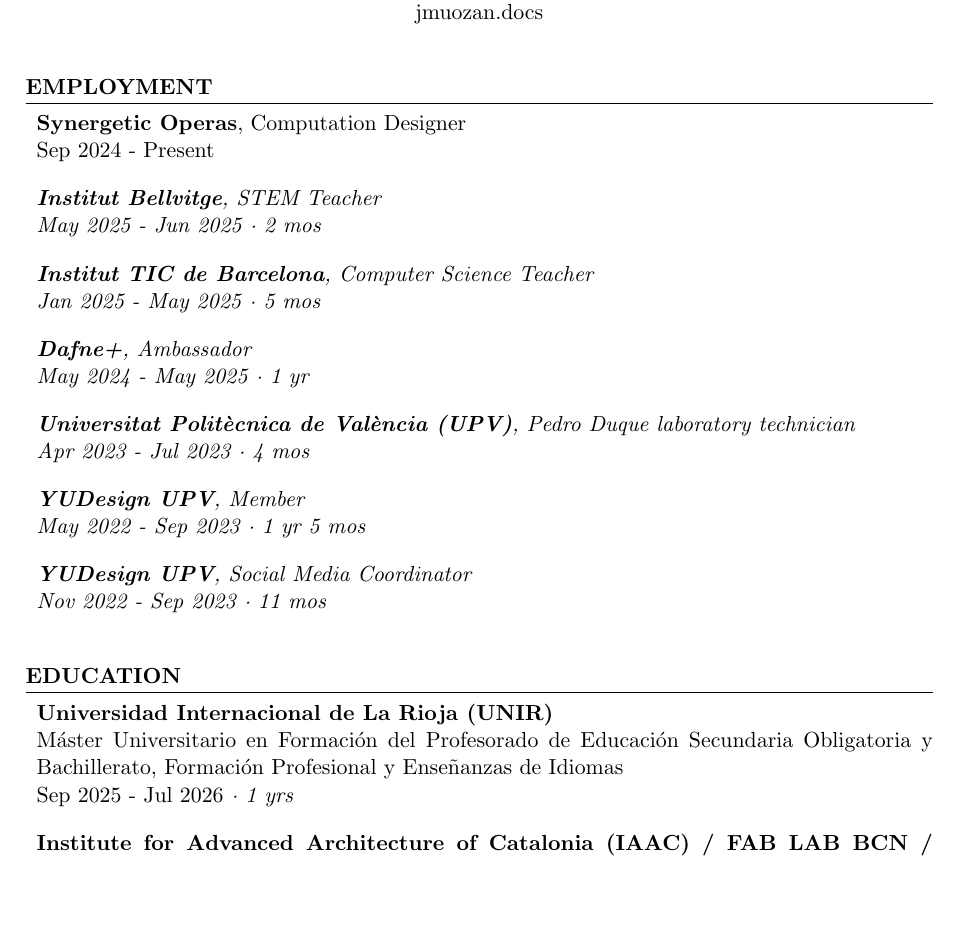
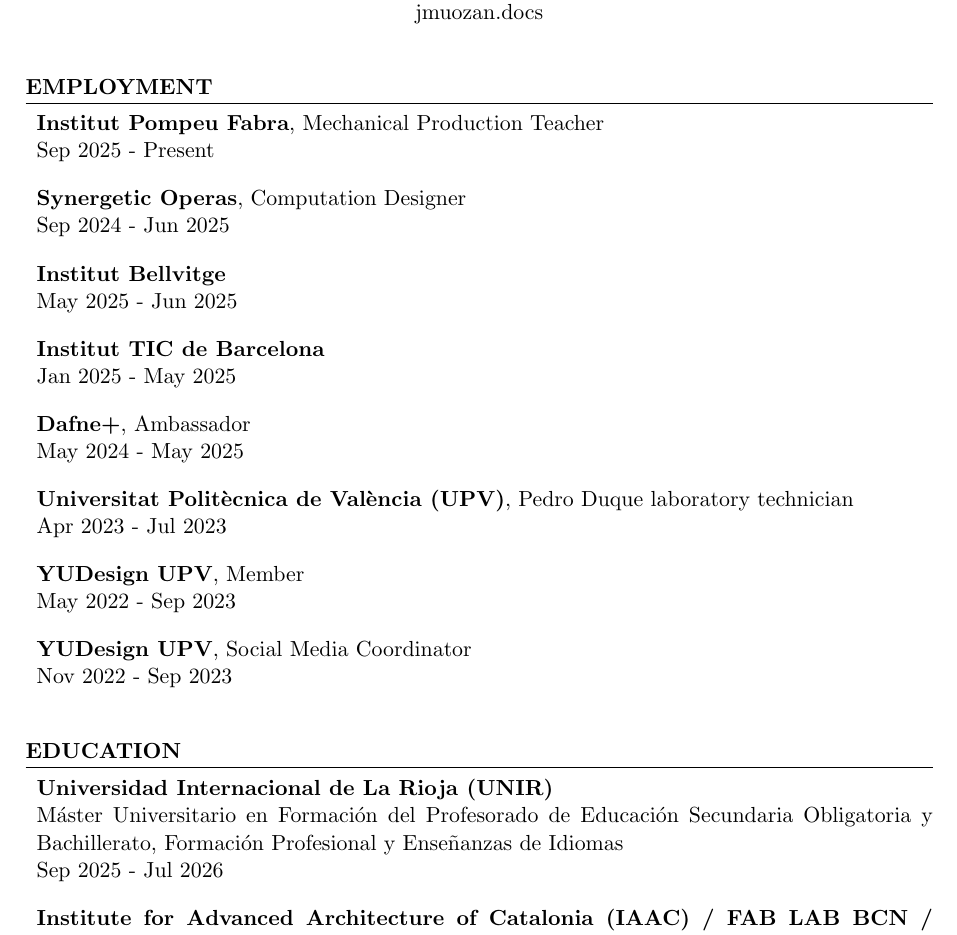
Before and after one commit to jmuozan/docs, a LaTeX CV (cv.tex): part of page 1 of 3, cut so that both start at the same text, the shorter picture padded with empty space. Compiled offline with pdfLaTeX.

Commit message:
cv reformatteds

```diff
--- a/cv.tex
+++ b/cv.tex
@@ -39,26 +39,30 @@
 \pdfbookmark[1]{Employment}{employment}
 \section*{EMPLOYMENT}
 \begin{itemize}[leftmargin=*,label={},itemsep=6pt]
+    \item \textbf{Institut Pompeu Fabra}, Mechanical Production Teacher\\
+    Sep 2025 - Present
+
+
     \item \textbf{Synergetic Operas}, Computation Designer\\
-    Sep 2024 - Present \textit
+    Sep 2024 - Jun 2025
 
-    \item \textbf{Institut Bellvitge}, STEM Teacher\\
-    May 2025 - Jun 2025 \textit{· 2 mos}
+    \item \textbf{Institut Bellvitge}\\
+    May 2025 - Jun 2025
 
-    \item \textbf{Institut TIC de Barcelona}, Computer Science Teacher\\
-    Jan 2025 - May 2025 \textit{· 5 mos}
+    \item \textbf{Institut TIC de Barcelona}\\
+    Jan 2025 - May 2025
 
     \item \textbf{Dafne+}, Ambassador\\
-    May 2024 - May 2025 \textit{· 1 yr}
+    May 2024 - May 2025
 
     \item \textbf{Universitat Politècnica de València (UPV)}, Pedro Duque laboratory technician\\
-    Apr 2023 - Jul 2023 \textit{· 4 mos}
+    Apr 2023 - Jul 2023
 
     \item \textbf{YUDesign UPV}, Member\\
-    May 2022 - Sep 2023 \textit{· 1 yr 5 mos}
+    May 2022 - Sep 2023
 
     \item \textbf{YUDesign UPV}, Social Media Coordinator\\
-    Nov 2022 - Sep 2023 \textit{· 11 mos}
+    Nov 2022 - Sep 2023
 \end{itemize}
 
 % Education section
@@ -68,7 +72,7 @@
 
     \item \textbf{Universidad Internacional de La Rioja (UNIR)}\\
     Máster Universitario en Formación del Profesorado de Educación Secundaria Obligatoria y Bachillerato, Formación Profesional y Enseñanzas de Idiomas\\
-    Sep 2025 - Jul 2026 \textit{· 1 yrs}
+    Sep 2025 - Jul 2026
 
     \item \textbf{Institute for Advanced Architecture of Catalonia (IAAC) / FAB LAB BCN / ELISAVA}\\
     Master in Design for Emergent Futures\\
```
Also changed, not shown: CV.pdf, IMG/PORTFOLIO/NUDE/3.1-REFERENCE.jpeg (added), IMG/PORTFOLIO/NUDE/3.2-REFERENCE.jpg (added), IMG/PORTFOLIO/NUDE/3.3-REFERENCE.jpg (added), IMG/PORTFOLIO/NUDE/5.3-PROTOTYPE.jpeg (added), IMG/PORTFOLIO/NUDE/5.4-PROTOTYPE.jpeg (added), README.md, cv.tex (6 more changed lines), 7 other files.
